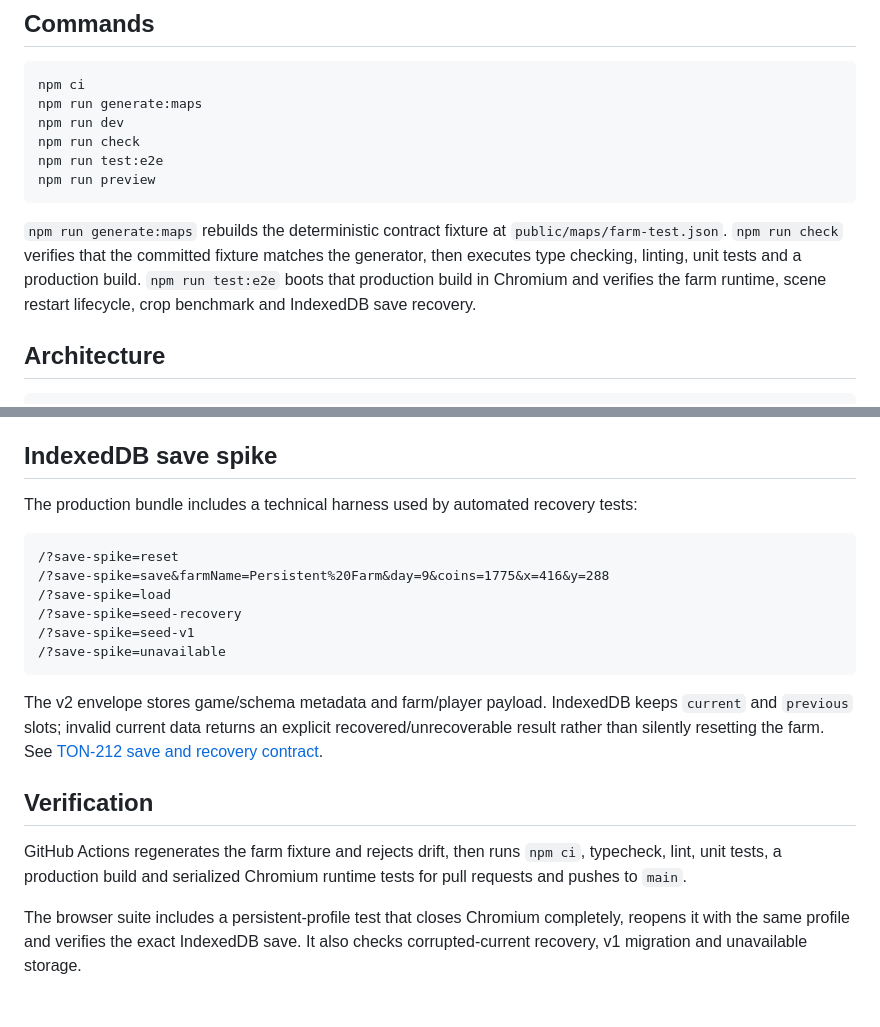
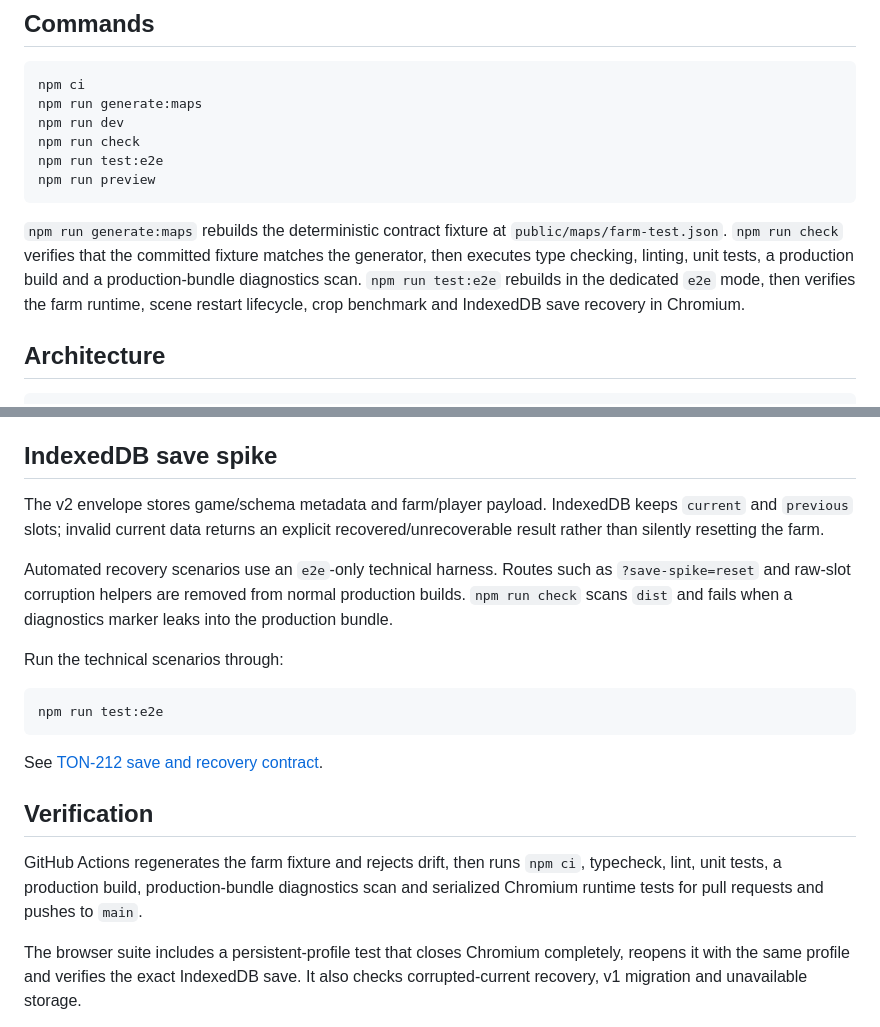
Before and after one commit to hungtvb/hh-farm, a Markdown page: README.md, 2 parts joined by grey strips. Rendered like a GitHub page.

Commit message:
docs(save): clarify e2e-only diagnostics

````diff
--- a/README.md
+++ b/README.md
@@ -24,7 +24,7 @@ npm run test:e2e
 npm run preview
 ```
 
-`npm run generate:maps` rebuilds the deterministic contract fixture at `public/maps/farm-test.json`. `npm run check` verifies that the committed fixture matches the generator, then executes type checking, linting, unit tests and a production build. `npm run test:e2e` boots that production build in Chromium and verifies the farm runtime, scene restart lifecycle, crop benchmark and IndexedDB save recovery.
+`npm run generate:maps` rebuilds the deterministic contract fixture at `public/maps/farm-test.json`. `npm run check` verifies that the committed fixture matches the generator, then executes type checking, linting, unit tests, a production build and a production-bundle diagnostics scan. `npm run test:e2e` rebuilds in the dedicated `e2e` mode, then verifies the farm runtime, scene restart lifecycle, crop benchmark and IndexedDB save recovery in Chromium.
 
 ## Architecture
 
@@ -65,22 +65,21 @@ Automated evidence recommends individual crop Images with event-driven state cha
 
 ## IndexedDB save spike
 
-The production bundle includes a technical harness used by automated recovery tests:
+The v2 envelope stores game/schema metadata and farm/player payload. IndexedDB keeps `current` and `previous` slots; invalid current data returns an explicit recovered/unrecoverable result rather than silently resetting the farm.
 
-```text
-/?save-spike=reset
-/?save-spike=save&farmName=Persistent%20Farm&day=9&coins=1775&x=416&y=288
-/?save-spike=load
-/?save-spike=seed-recovery
-/?save-spike=seed-v1
-/?save-spike=unavailable
+Automated recovery scenarios use an `e2e`-only technical harness. Routes such as `?save-spike=reset` and raw-slot corruption helpers are removed from normal production builds. `npm run check` scans `dist` and fails when a diagnostics marker leaks into the production bundle.
+
+Run the technical scenarios through:
+
+```bash
+npm run test:e2e
 ```
 
-The v2 envelope stores game/schema metadata and farm/player payload. IndexedDB keeps `current` and `previous` slots; invalid current data returns an explicit recovered/unrecoverable result rather than silently resetting the farm. See [TON-212 save and recovery contract](docs/save/TON-212-versioned-indexeddb.md).
+See [TON-212 save and recovery contract](docs/save/TON-212-versioned-indexeddb.md).
 
 ## Verification
 
-GitHub Actions regenerates the farm fixture and rejects drift, then runs `npm ci`, typecheck, lint, unit tests, a production build and serialized Chromium runtime tests for pull requests and pushes to `main`.
+GitHub Actions regenerates the farm fixture and rejects drift, then runs `npm ci`, typecheck, lint, unit tests, a production build, production-bundle diagnostics scan and serialized Chromium runtime tests for pull requests and pushes to `main`.
 
 The browser suite includes a persistent-profile test that closes Chromium completely, reopens it with the same profile and verifies the exact IndexedDB save. It also checks corrupted-current recovery, v1 migration and unavailable storage.
 
````
